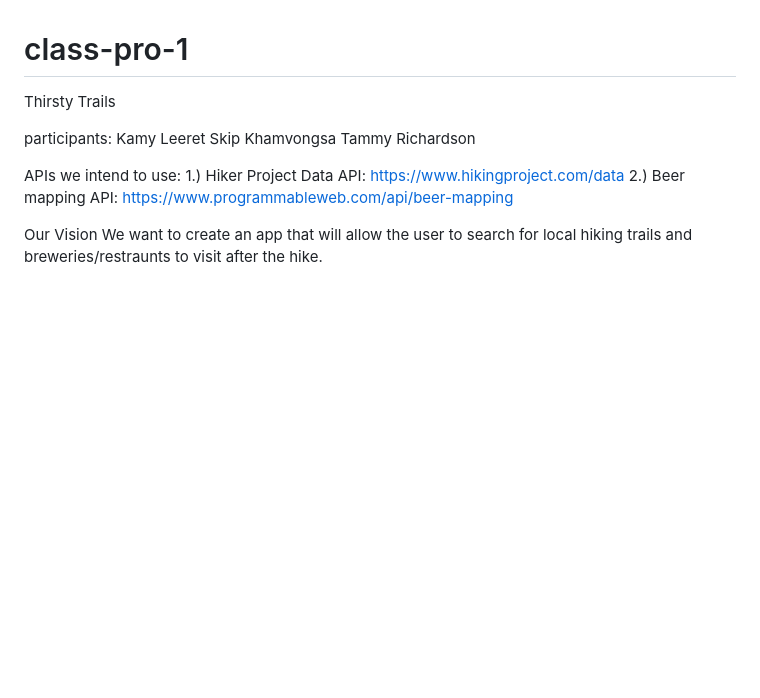
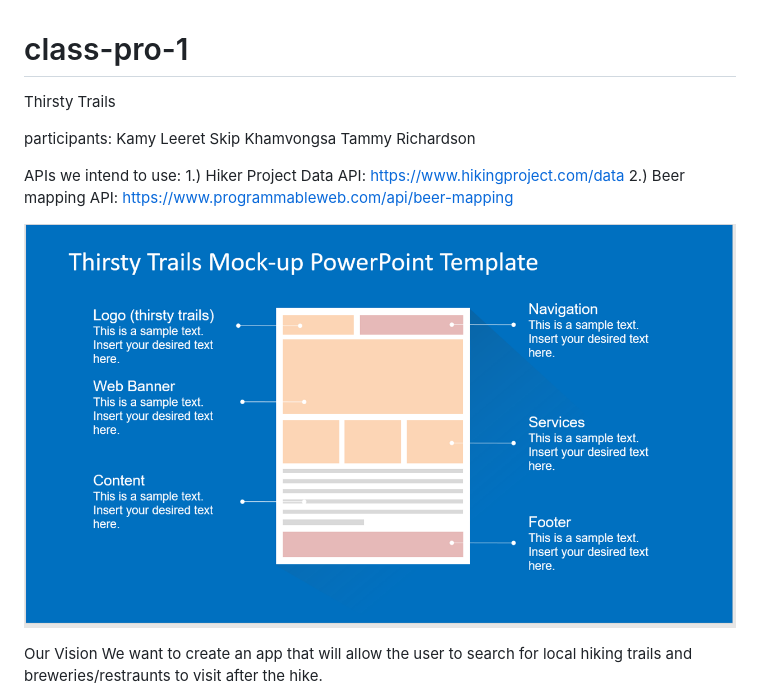
Before and after one commit to skip1113/class-pro-1, a Markdown page: README.md, the part around the change. Rendered like a GitHub page; pictures changed too: assets/images/Picture1.png (added); blank space fills up the shorter version.

```diff
--- a/README.md
+++ b/README.md
@@ -10,6 +10,8 @@ Tammy Richardson
 APIs we intend to use:
 1.) Hiker Project Data API: https://www.hikingproject.com/data
 2.) Beer mapping API: https://www.programmableweb.com/api/beer-mapping
+
+![](assets/images/Picture1.png)
 
 Our Vision
 We want to create an app that will allow the user to search for local hiking trails and breweries/restraunts to visit after the hike.
```
